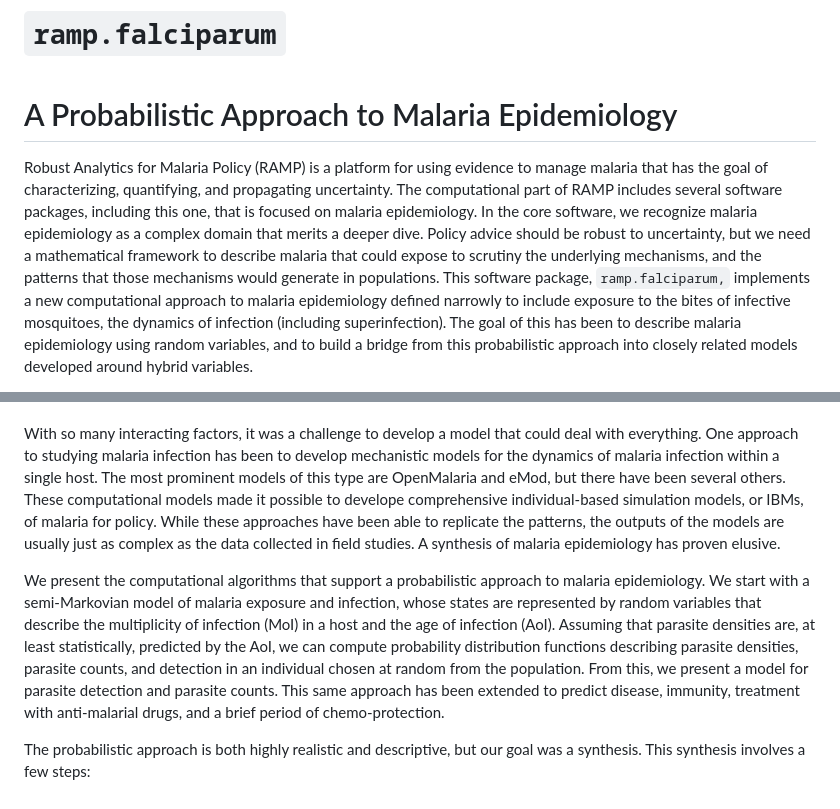
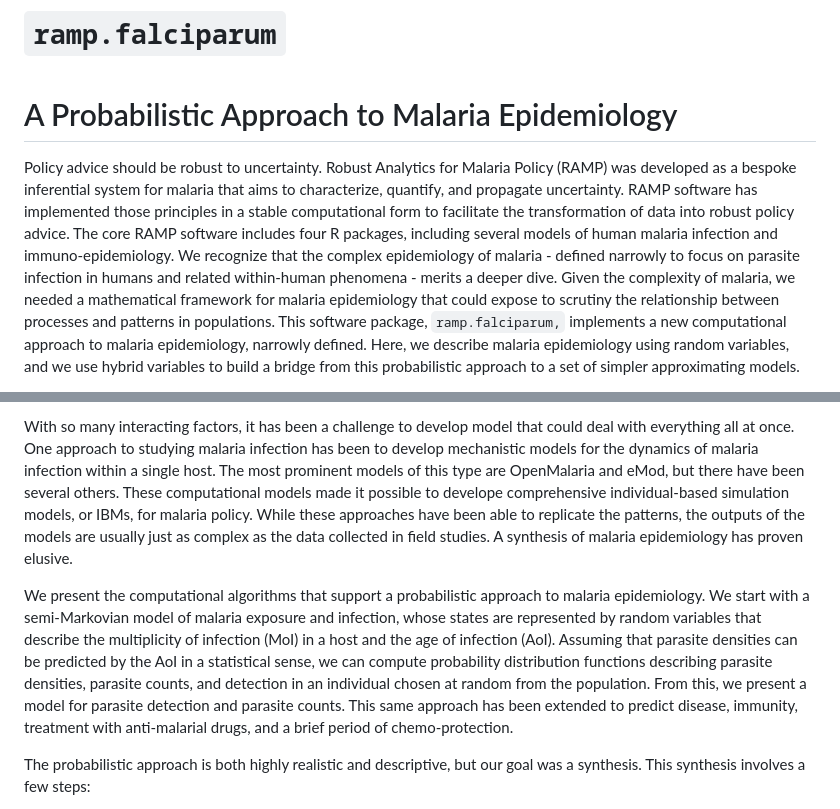
Before and after one commit to dd-harp/ramp.falciparum, a Markdown page: README.md, 2 parts joined by grey strips. Rendered like a GitHub page.

```diff
--- a/README.md
+++ b/README.md
@@ -1,6 +1,9 @@
 # `ramp.falciparum` <br><br> A Probabilistic Approach to Malaria Epidemiology
 
-Robust Analytics for Malaria Policy (RAMP) is a platform for using evidence to manage malaria that has the goal of characterizing, quantifying, and propagating uncertainty. The computational part of RAMP includes several software packages, including this one, that is focused on malaria epidemiology. In the core software, we recognize malaria epidemiology as a complex domain that merits a deeper dive.
-Policy advice should be robust to uncertainty, but we need a mathematical framework to describe malaria that could expose to scrutiny the underlying mechanisms, and the patterns that those mechanisms would generate in populations.
-This software package, `ramp.falciparum,` implements a new computational approach to malaria epidemiology defined narrowly to include exposure to the bites of infective mosquitoes, the dynamics of infection (including superinfection). The goal of this has been to describe malaria epidemiology using random variables, and to build a bridge from this probabilistic approach into closely related models developed around hybrid variables.
+Policy advice should be robust to uncertainty.
+Robust Analytics for Malaria Policy (RAMP) was developed as a bespoke inferential system for malaria that aims to characterize, quantify, and propagate uncertainty.
+RAMP software has implemented those principles in a stable computational form to facilitate the transformation of data into robust policy advice.
+The core RAMP software includes four R packages, including several models of human malaria infection and immuno-epidemiology. We recognize that the complex epidemiology of malaria - defined narrowly to focus on parasite infection in humans and related within-human phenomena - merits a deeper dive.
+Given the complexity of malaria, we needed a mathematical framework for malaria epidemiology that could expose to scrutiny the relationship between processes and patterns in populations.
+This software package, `ramp.falciparum,` implements a new computational approach to malaria epidemiology, narrowly defined. Here, we describe malaria epidemiology using random variables, and we use hybrid variables to build a bridge from this probabilistic approach to a set of simpler approximating models.
 
@@ -8,8 +11,7 @@ The epidemiology of *Plasmodium falciparum* malaria presents a unique set of cha
 
+With so many interacting factors, it has been a challenge to develop model that could deal with everything all at once. One approach to studying malaria infection has been to develop mechanistic models for the dynamics of malaria infection within a single host. The most prominent models of this type are OpenMalaria and eMod, but there have been several others. These computational models made it possible to develope comprehensive individual-based simulation models, or IBMs, for malaria policy. While these approaches have been able to replicate the patterns, the outputs of the models are usually just as complex as the data collected in field studies. A synthesis of malaria epidemiology has proven elusive.
 
-With so many interacting factors, it was a challenge to develop a model that could deal with everything. One approach to studying malaria infection has been to develop mechanistic models for the dynamics of malaria infection within a single host. The most prominent models of this type are OpenMalaria and eMod, but there have been several others. These computational models made it possible to develope comprehensive individual-based simulation models, or IBMs, of malaria for policy. While these approaches have been able to replicate the patterns, the outputs of the models are usually just as complex as the data collected in field studies. A synthesis of malaria epidemiology has proven elusive.
-
-We present the computational algorithms that support a probabilistic approach to malaria epidemiology.  We start with a semi-Markovian model of malaria exposure and infection, whose states are represented by random variables that describe the multiplicity of infection (MoI) in a host and the age of infection (AoI). Assuming that parasite densities are, at least statistically, predicted by the AoI, we can compute probability distribution functions describing parasite densities, parasite counts, and detection in an individual chosen at random from the population. From this, we present a model for parasite detection and parasite counts. This same approach has been extended to predict disease, immunity, treatment with anti-malarial drugs, and a brief period of chemo-protection.
+We present the computational algorithms that support a probabilistic approach to malaria epidemiology.  We start with a semi-Markovian model of malaria exposure and infection, whose states are represented by random variables that describe the multiplicity of infection (MoI) in a host and the age of infection (AoI). Assuming that parasite densities can be predicted by the AoI in a statistical sense, we can compute probability distribution functions describing parasite densities, parasite counts, and detection in an individual chosen at random from the population. From this, we present a model for parasite detection and parasite counts. This same approach has been extended to predict disease, immunity, treatment with anti-malarial drugs, and a brief period of chemo-protection.
 
 The probabilistic approach is both highly realistic and descriptive, but our goal was a synthesis. This synthesis involves a few steps:
 
```
Also changed, not shown: other parts of README.md (+1 -1 lines).
